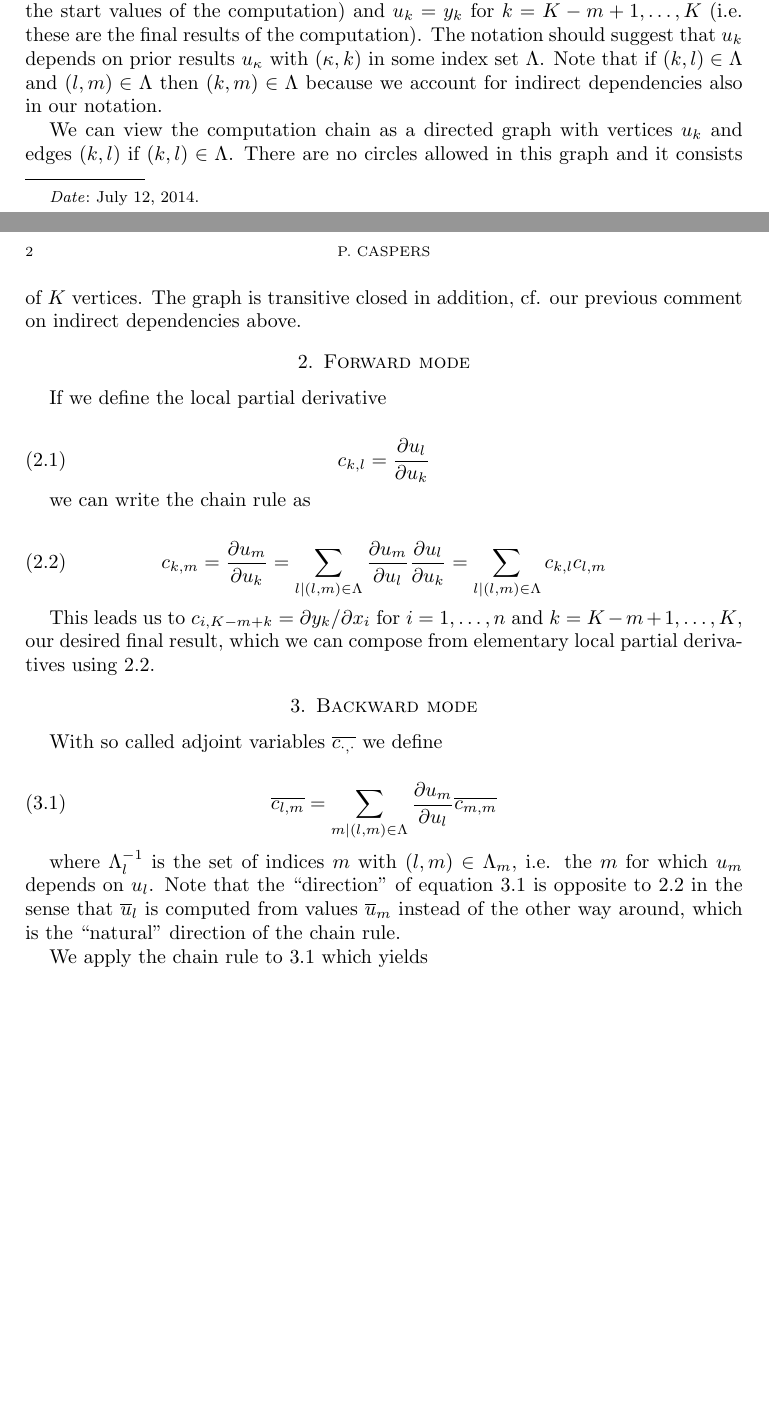
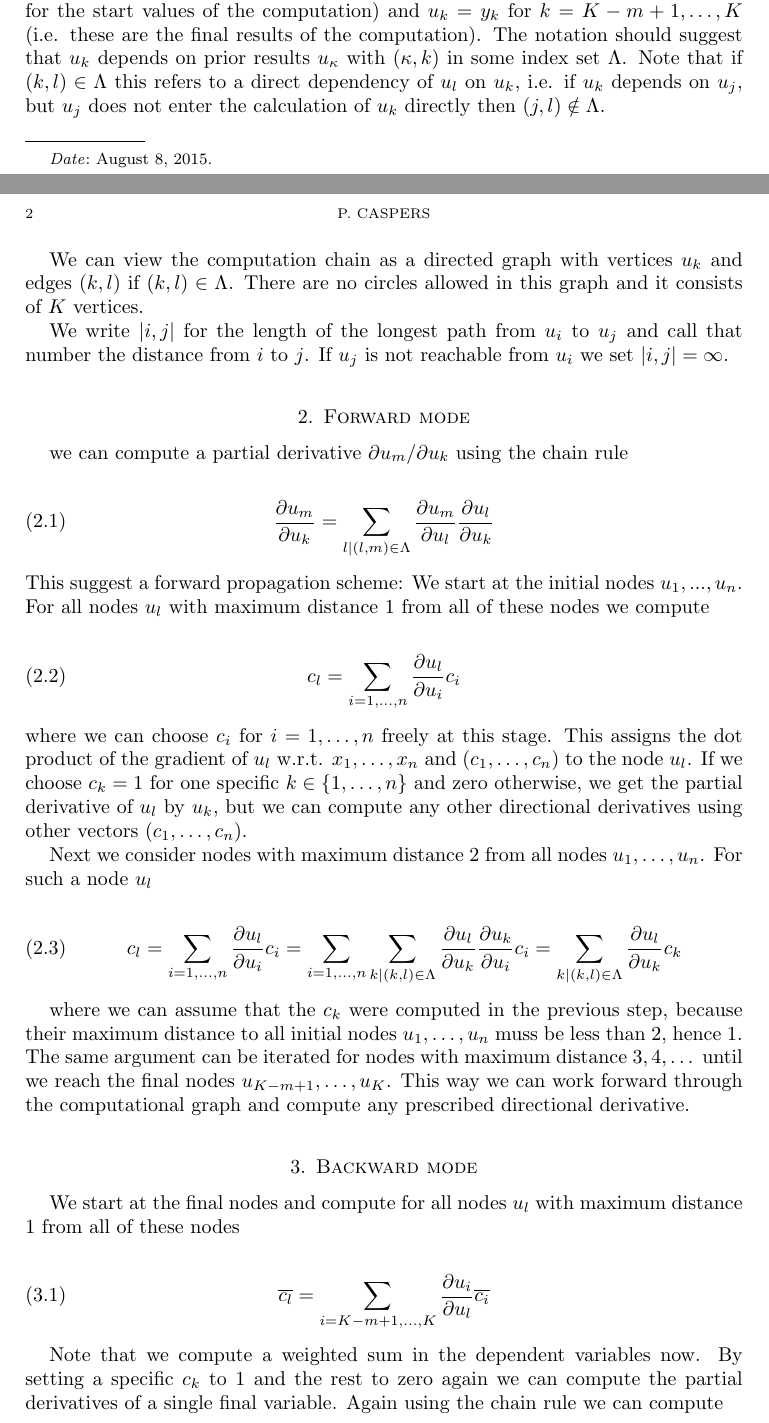
Before and after one commit to svangipu/doc, a LaTeX paper (ad/ad.tex): two parts of pages 1 and 2 of 2 before the commit and two parts of pages 1 and 2 of 3 after it, joined at a grey line, cut so that both start at the same text, the shorter picture padded with empty space. Compiled offline with pdfLaTeX.

Commit message:
rewrite the whole thing more clearly

```diff
--- a/ad/ad.tex
+++ b/ad/ad.tex
@@ -77,8 +77,8 @@
 \title[AD]{Automatic Differentiation}
 \author{P. Caspers}
 \email[P. Caspers]{pcaspers1973@googlemail.com}
-\date{July 12, 2014}
-\dedicatory{First Version July 12, 2015 - This Version July 12, 2015\\INCOMPLETE DRAFT}
+\date{August 8, 2015}
+\dedicatory{First Version July 12, 2015 - This Version August 8, 2015\\INCOMPLETE DRAFT}
 \begin{abstract}
 We summarize the ideas underlying automatic differentiation.
 \end{abstract}
@@ -107,39 +107,45 @@ We view the function $f$ as a composite of elementary operations
 u_k = \Phi_k( \{u_\kappa\}_{(\kappa,k) \in \Lambda})
 \end{equation}
 
-for $k > n$ where we set $u_k = x_k$ for $k=1,\dots,n$ (i.e. we reserve these indices for the start values of the computation) and $u_k = y_k$ for $k=K-m+1, \dots, K$ (i.e. these are the final results of the computation). The notation should suggest that $u_k$ depends on prior results $u_\kappa$ with $(\kappa,k)$ in some index set $\Lambda$. Note that if $(k,l)\in\Lambda$ and $(l,m)\in\Lambda$ then $(k,m)\in\Lambda$ because we account for indirect dependencies also in our notation.
+for $k > n$ where we set $u_k = x_k$ for $k=1,\dots,n$ (i.e. we reserve these indices for the start values of the computation) and $u_k = y_k$ for $k=K-m+1, \dots, K$ (i.e. these are the final results of the computation). The notation should suggest that $u_k$ depends on prior results $u_\kappa$ with $(\kappa,k)$ in some index set $\Lambda$. Note that if $(k,l)\in\Lambda$ this refers to a direct dependency of $u_l$ on $u_k$, i.e. if $u_k$ depends on $u_j$, but $u_j$ does not enter the calculation of $u_k$ directly then $(j,l) \notin \Lambda$.
 
-We can view the computation chain as a directed graph with vertices $u_k$ and edges $(k,l)$ if $(k,l)\in\Lambda$. There are no circles allowed in this graph and it consists of $K$ vertices. The graph is transitive closed in addition, cf. our previous comment on indirect dependencies above.
+We can view the computation chain as a directed graph with vertices $u_k$ and edges $(k,l)$ if $(k,l)\in\Lambda$. There are no circles allowed in this graph and it consists of $K$ vertices.
+
+We write $|i,j|$ for the length of the longest path from $u_i$ to $u_j$ and call that number the distance from $i$ to $j$. If $u_j$ is not reachable from $u_i$ we set $|i,j| = \infty$.
 
 \section{Forward mode}
 
-If we define the local partial derivative
+we can compute a partial derivative $\partial u_m / \partial u_k$ using the chain rule
+
+\begin{equation}\label{forward_u}
+\frac{\partial u_m}{\partial u_k} = \sum_{l|(l,m)\in\Lambda} \frac{\partial u_m}{\partial u_l} \frac{\partial u_l}{\partial u_k}
+\end{equation}
+This suggest a forward propagation scheme: We start at the initial nodes $u_1, ... , u_n$. For all nodes $u_l$ with maximum distance $1$ from all of these nodes we compute
 
 \begin{equation}
-c_{k,l} = \frac{\partial u_l}{\partial u_k}
+c_l = \sum_{i=1,\dots,n} \frac{\partial u_l}{\partial u_i} c_{i}
+\end{equation}
+where we can choose $c_i$ for $i=1,\dots,n$ freely at this stage. This assigns the dot product of the gradient of $u_l$ w.r.t. $x_1, \dots, x_n$ and $(c_1,\dots,c_n)$ to the node $u_l$. If we choose $c_k=1$ for one specific $k\in\{1,\dots,n\}$ and zero otherwise, we get the partial derivative of $u_l$ by $u_k$, but we can compute any other directional derivatives using other vectors $(c_1,\dots,c_n)$.
+
+Next we consider nodes with maximum distance $2$ from all nodes $u_1,\dots,u_n$. For such a node $u_l$
+
+\begin{equation}
+c_l = \sum_{i=1,\dots,n} \frac{\partial u_l}{\partial u_i} c_i = \sum_{i=1,\dots,n} \sum_{k|(k,l)\in\Lambda} \frac{\partial u_l}{\partial u_k} \frac{\partial u_k}{\partial u_i} c_i = \sum_{k|(k,l)\in\Lambda} \frac{\partial u_l}{\partial u_k} c_k
 \end{equation}
 
-we can write the chain rule as
-
-\begin{equation}\label{forward_u}
-c_{k,m} = \frac{\partial u_m}{\partial u_k} = \sum_{l|(l,m)\in\Lambda} \frac{\partial u_m}{\partial u_l} \frac{\partial u_l}{\partial u_k} = \sum_{l|(l,m)\in\Lambda} c_{k,l}c_{l,m}
-\end{equation}
-
-This leads us to $c_{i,K-m+k} = \partial{y_k} / \partial{x_i}$ for $i=1,\dots,n$ and $k=K-m+1,\dots,K$, our desired final result, which we can compose from elementary local partial derivatives using \ref{forward_u}.
+where we can assume that the $c_k$ were computed in the previous step, because their maximum distance to all initial nodes $u_1,\dots,u_n$ muss be less than $2$, hence $1$. The same argument can be iterated for nodes with maximum distance $3, 4, \dots$ until we reach the final nodes $u_{K-m+1},\dots,u_K$. This way we can work forward through the computational graph and compute any prescribed directional derivative.
 
 \section{Backward mode}
 
-With so called adjoint variables $\overline{c_{\cdot,\cdot}}$ we define
+We start at the final nodes and compute for all nodes $u_l$ with maximum distance $1$ from all of these nodes
 
-\begin{equation}\label{adjoint_u}
-\overline{c_{l,m}} = \sum_{m|(l,m)\in\Lambda} \frac{\partial u_m}{\partial u_l} \overline{c_{m,m}}
+\begin{equation}
+\overline{c_l} = \sum_{i=K-m+1,\dots,K} \frac{\partial u_i}{\partial u_l} \overline{c_i}
 \end{equation}
 
-where $\Lambda^{-1}_l$ is the set of indices $m$ with $(l,m)\in\Lambda_m$, i.e. the $m$ for which $u_m$ depends on $u_l$. Note that the ``direction'' of equation \ref{adjoint_u} is opposite to \ref{forward_u} in the sense that $\overline{u}_l$ is computed from values $\overline{u}_m$ instead of the other way around, which is the ``natural'' direction of the chain rule.
-
-We apply the chain rule to \ref{adjoint_u} which yields
+Note that we compute a weighted sum in the dependent variables now. By setting a specific $c_k$ to $1$ and the rest to zero again we can compute the partial derivatives of a single final variable. Again using the chain rule we can compute
 
 \begin{equation}
-\overline{c_{k,m}} = \sum_{m|(l,m)\in\Lambda} \frac{\partial u_m}{\partial u_l} \frac{\partial u_l}{\partial u_k} \overline{c_{m,m}} = \sum_{m|(l,m)\in{\Lambda}} c_{k,l} \overline{c_{l,m}}
+\overline{c_l} = \sum_{i=K-m+1,\dots,K} \frac{\partial u_i}{\partial u_l} \overline{c_i} = \sum_{i=K-m+1,\dots,K}\sum_{k|(l,k)\in\Lambda} \frac{\partial u_i}{\partial u_k}\frac{\partial u_k}{\partial u_l} \overline{c_i} = \sum_{k|(l,k)\in\Lambda} \frac{\partial u_k}{\partial u_l} \overline{c_k}
 \end{equation}
 
```
Also changed, not shown: ad/ad.pdf (added), ad/ad.tex (3 more changed lines).
